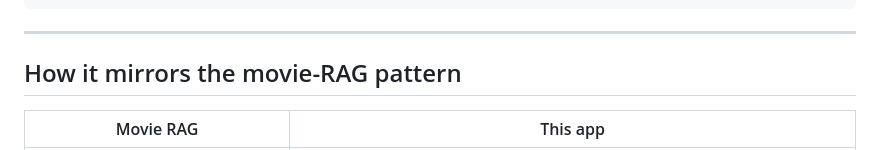
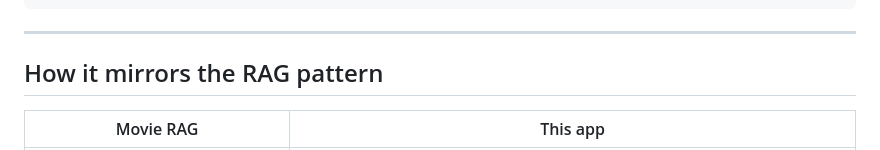
Before and after one commit to s2010958184-lab/SADIKCVDFINAL, a Markdown page: webapp/README.md, the part around the change. Rendered like a GitHub page.

```diff
--- a/webapp/README.md
+++ b/webapp/README.md
@@ -117,7 +117,7 @@ webapp/
 
 ---
 
-## How it mirrors the movie-RAG pattern
+## How it mirrors the RAG pattern
 
 | Movie RAG | This app |
 |---|---|
```
